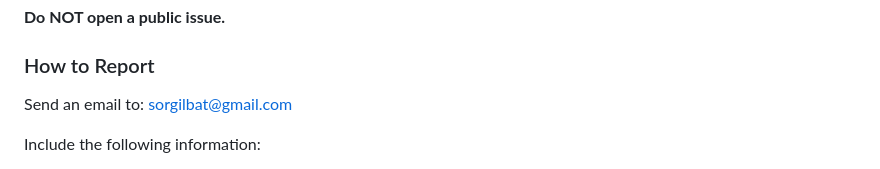
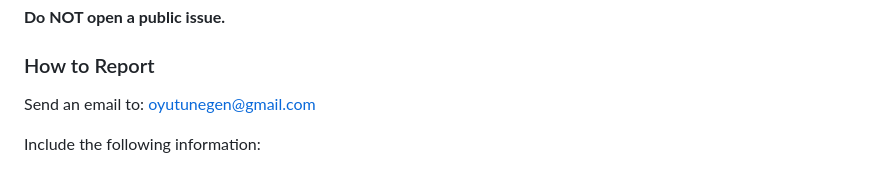
Before and after one commit to Oyut11/Irves-Intelligent-security-research-platform, a Markdown page: SECURITY.md, the part around the change. Rendered like a GitHub page.

Commit message:
Update contact email for reporting vulnerabilities

```diff
--- a/SECURITY.md
+++ b/SECURITY.md
@@ -16,7 +16,7 @@ If you discover a security vulnerability in IRVES, please report it responsibly.
 
 ### How to Report
 
-Send an email to: sorgilbat@gmail.com
+Send an email to: oyutunegen@gmail.com
 
 Include the following information:
 - Description of the vulnerability
```
